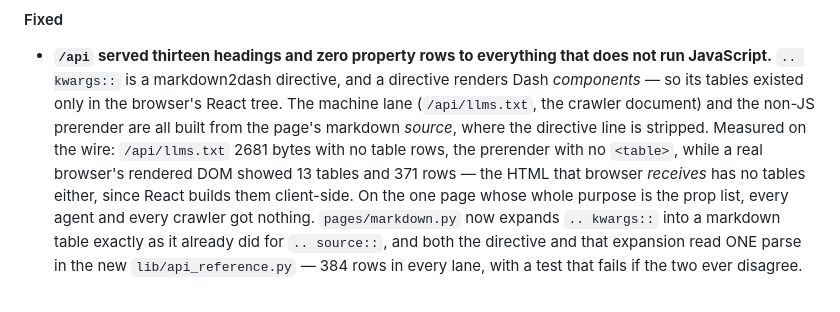
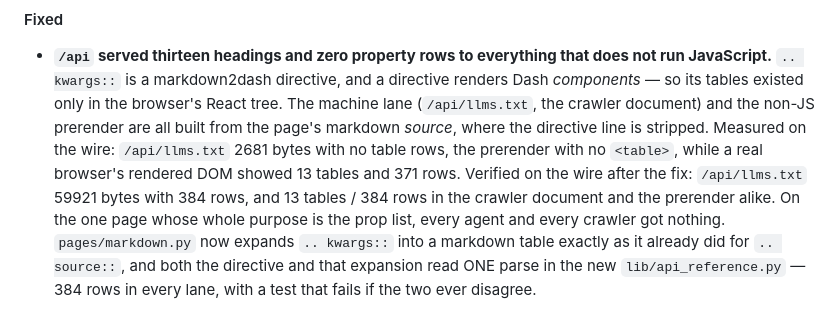
Before and after one commit to pip-install-python/dash-mui-charts, a Markdown page: CHANGELOG.md, the part around the change. Rendered like a GitHub page.

```diff
--- a/CHANGELOG.md
+++ b/CHANGELOG.md
@@ -79,8 +79,9 @@ this fork's shape alongside items 12 and 13 below.
   built from the page's markdown *source*, where the directive line is
   stripped. Measured on the wire: `/api/llms.txt` 2681 bytes with no table
   rows, the prerender with no `<table>`, while a real browser's rendered
-  DOM showed 13 tables and 371 rows — the HTML that browser *receives* has
-  no tables either, since React builds them client-side. On the one page whose whole purpose is the prop
+  DOM showed 13 tables and 371 rows. Verified on the wire after the fix:
+  `/api/llms.txt` 59921 bytes with 384 rows, and 13 tables / 384 rows in
+  the crawler document and the prerender alike. On the one page whose whole purpose is the prop
   list, every agent and every crawler got nothing. `pages/markdown.py` now
   expands `.. kwargs::` into a markdown table exactly as it already did for
   `.. source::`, and both the directive and that expansion read ONE parse
```
Also changed, not shown: DIVERGENCES.md (+17 -6 lines).
